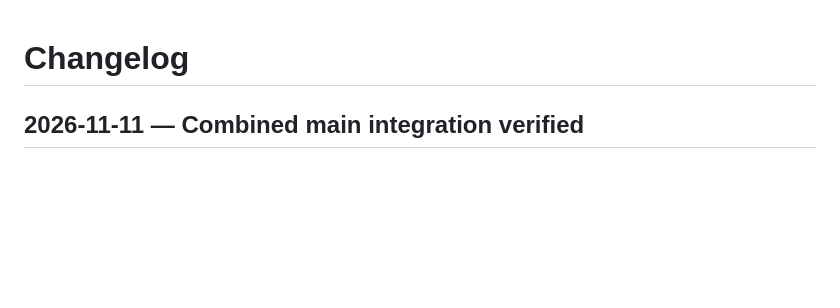
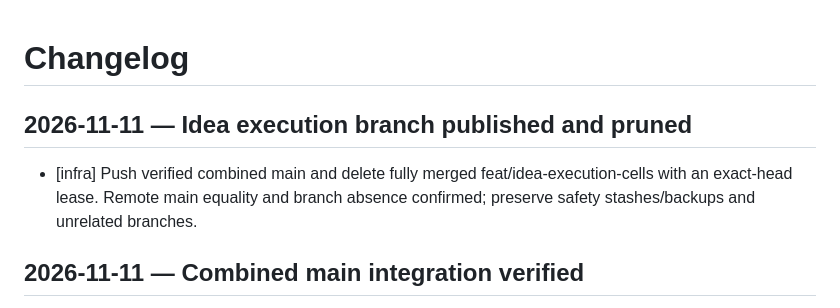
Before and after one commit to 2Mars4096/todo-sticky, a Markdown page: docs/changelog.md, the part around the change. Rendered like a GitHub page; blank space fills up the shorter version.

Commit message:
Record verified idea execution branch publication and pruning

```diff
--- a/docs/changelog.md
+++ b/docs/changelog.md
@@ -1,4 +1,7 @@
 # Changelog
+
+## 2026-11-11 — Idea execution branch published and pruned
+- [infra] Push verified combined main and delete fully merged feat/idea-execution-cells with an exact-head lease. Remote main equality and branch absence confirmed; preserve safety stashes/backups and unrelated branches.
 
 ## 2026-11-11 — Combined main integration verified
 - [integration] Merge feat/idea-execution-cells with existing local product changes; preserve source receipts and safety stashes.
```
Also changed, not shown: docs/todo.md (+1 -1 lines).
